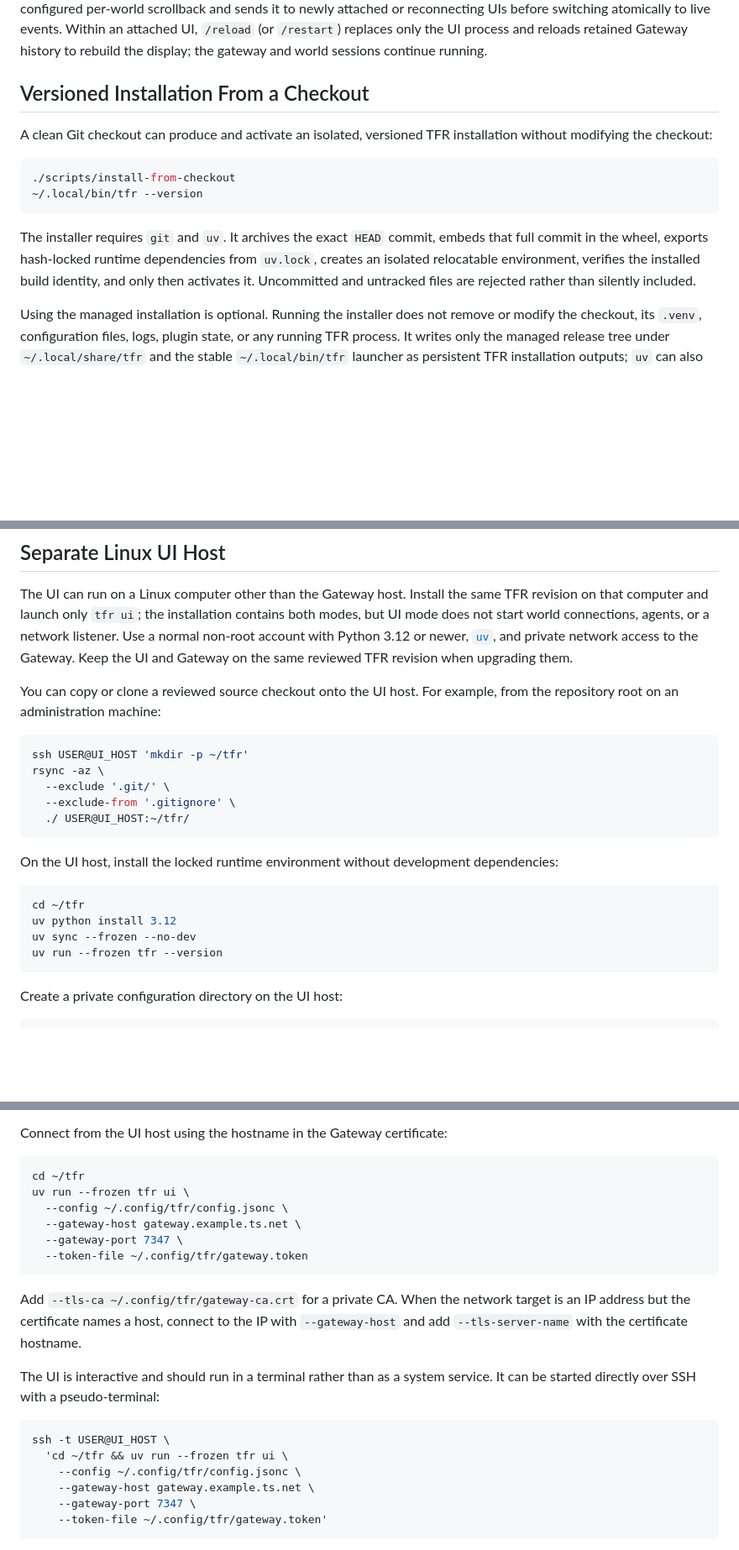
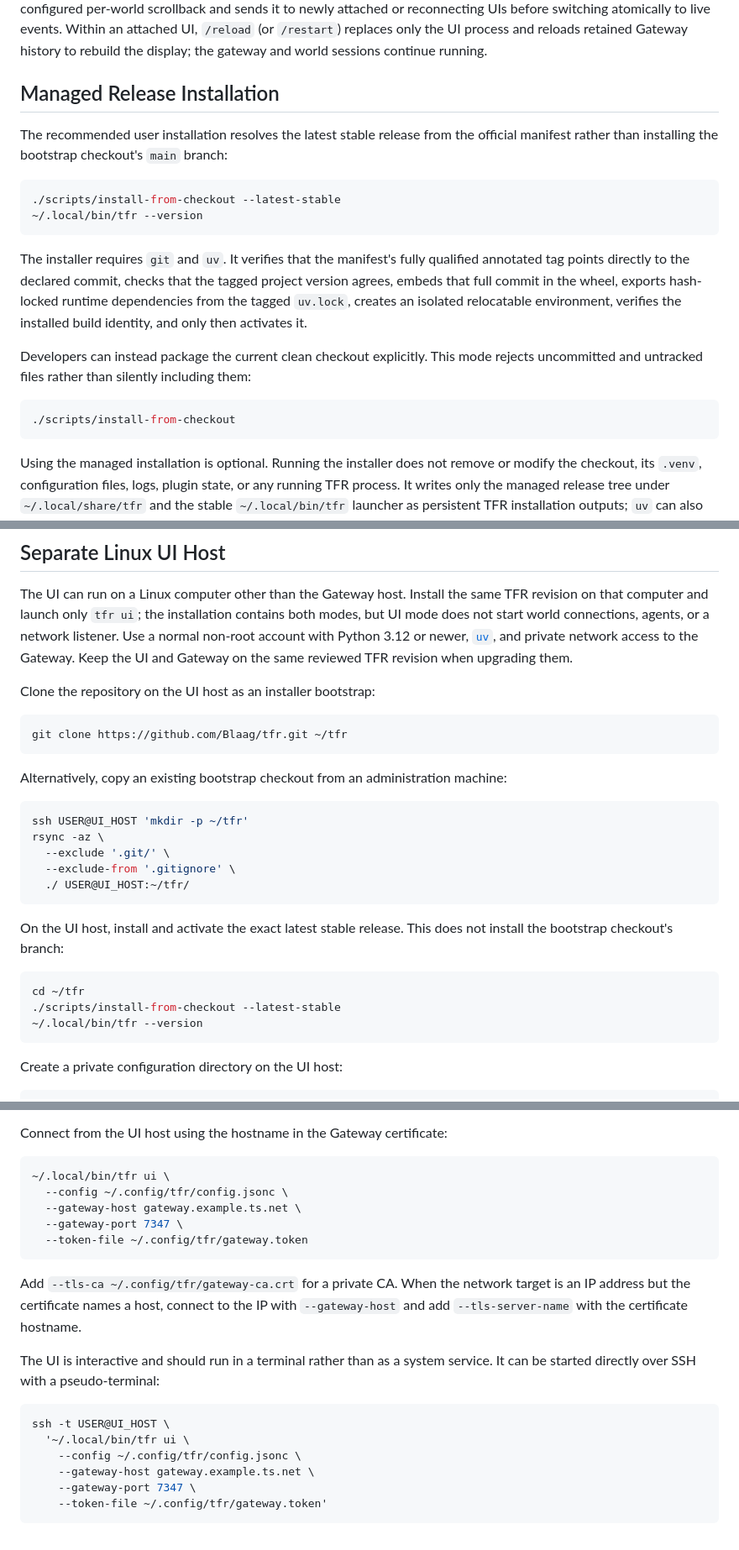
Before and after one commit to Blaag/tfr, a Markdown page: README.md, 3 parts joined by grey strips. Shown at 84% size. Rendered like a GitHub page; blank space fills up the shorter version.

````diff
--- a/README.md
+++ b/README.md
@@ -111,21 +122,30 @@ Within an attached UI, `/reload` (or `/restart`) replaces only the UI process
 and reloads retained Gateway history to rebuild the display; the gateway and
 world sessions continue running.
 
-## Versioned Installation From a Checkout
+## Managed Release Installation
 
-A clean Git checkout can produce and activate an isolated, versioned TFR
-installation without modifying the checkout:
+The recommended user installation resolves the latest stable release from the
+official manifest rather than installing the bootstrap checkout's `main`
+branch:
+
+```console
+./scripts/install-from-checkout --latest-stable
+~/.local/bin/tfr --version
+```
+
+The installer requires `git` and `uv`. It verifies that the manifest's fully
+qualified annotated tag points directly to the declared commit, checks that the
+tagged project version agrees, embeds that full commit in the wheel, exports
+hash-locked runtime dependencies from the tagged `uv.lock`, creates an isolated
+relocatable environment, verifies the installed build identity, and only then
+activates it.
+
+Developers can instead package the current clean checkout explicitly. This mode
+rejects uncommitted and untracked files rather than silently including them:
 
 ```console
 ./scripts/install-from-checkout
-~/.local/bin/tfr --version
 ```
-
-The installer requires `git` and `uv`. It archives the exact `HEAD` commit,
-embeds that full commit in the wheel, exports hash-locked runtime dependencies
-from `uv.lock`, creates an isolated relocatable environment, verifies the
-installed build identity, and only then activates it. Uncommitted and untracked
-files are rejected rather than silently included.
 
 Using the managed installation is optional. Running the installer does not
 remove or modify the checkout, its `.venv`, configuration files, logs, plugin
@@ -291,8 +324,14 @@ network listener. Use a normal non-root account with Python 3.12 or newer,
 network access to the Gateway. Keep the UI and Gateway on the same reviewed TFR
 revision when upgrading them.
 
-You can copy or clone a reviewed source checkout onto the UI host. For example,
-from the repository root on an administration machine:
+Clone the repository on the UI host as an installer bootstrap:
+
+```console
+git clone https://github.com/Blaag/tfr.git ~/tfr
+```
+
+Alternatively, copy an existing bootstrap checkout from an administration
+machine:
 
 ```console
 ssh USER@UI_HOST 'mkdir -p ~/tfr'
@@ -302,14 +341,13 @@ rsync -az \
   ./ USER@UI_HOST:~/tfr/
 ```
 
-On the UI host, install the locked runtime environment without development
-dependencies:
+On the UI host, install and activate the exact latest stable release. This does
+not install the bootstrap checkout's branch:
 
 ```console
 cd ~/tfr
-uv python install 3.12
-uv sync --frozen --no-dev
-uv run --frozen tfr --version
+./scripts/install-from-checkout --latest-stable
+~/.local/bin/tfr --version
 ```
 
 Create a private configuration directory on the UI host:
@@ -378,8 +416,7 @@ world passwords, or provider keys to the UI host.
 Connect from the UI host using the hostname in the Gateway certificate:
 
 ```console
-cd ~/tfr
-uv run --frozen tfr ui \
+~/.local/bin/tfr ui \
   --config ~/.config/tfr/config.jsonc \
   --gateway-host gateway.example.ts.net \
   --gateway-port 7347 \
@@ -395,7 +432,7 @@ service. It can be started directly over SSH with a pseudo-terminal:
 
 ```console
 ssh -t USER@UI_HOST \
-  'cd ~/tfr && uv run --frozen tfr ui \
+  '~/.local/bin/tfr ui \
     --config ~/.config/tfr/config.jsonc \
     --gateway-host gateway.example.ts.net \
     --gateway-port 7347 \
````
Also changed, not shown: other parts of README.md (+37 -13 lines).
